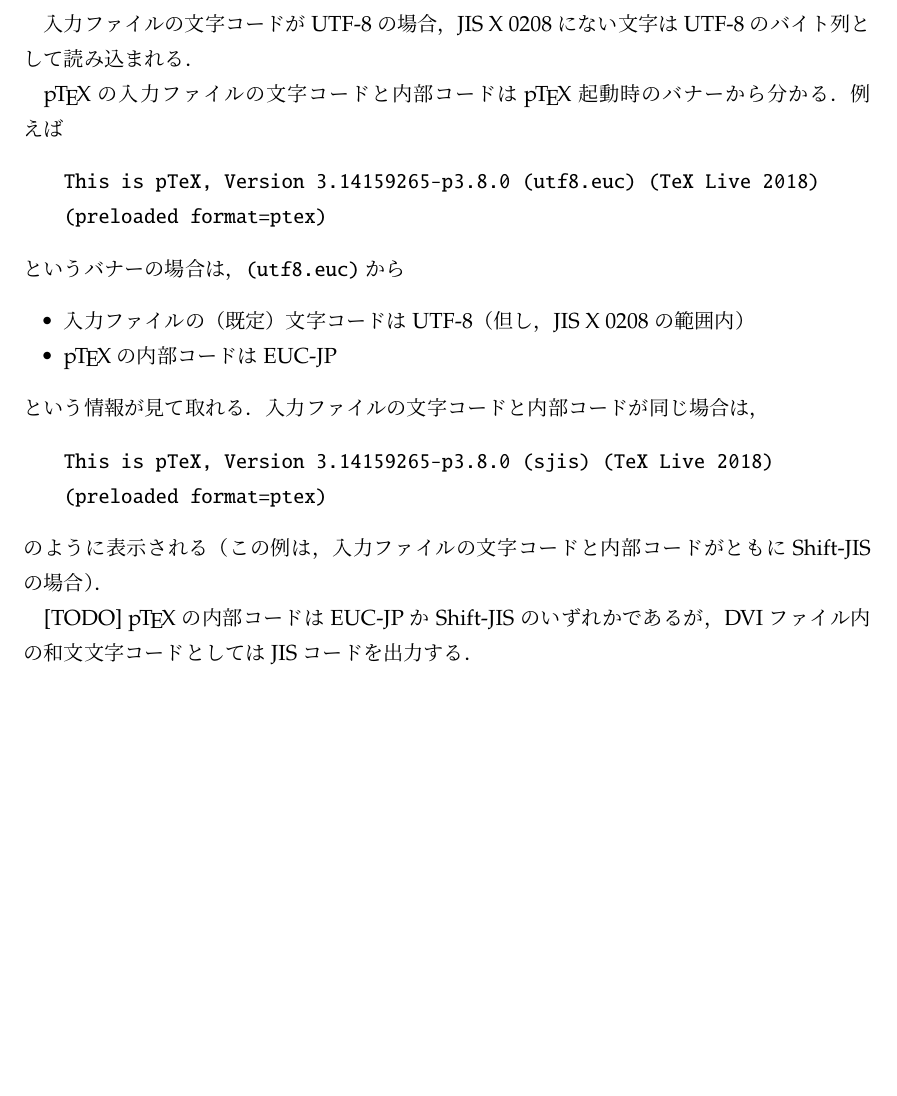
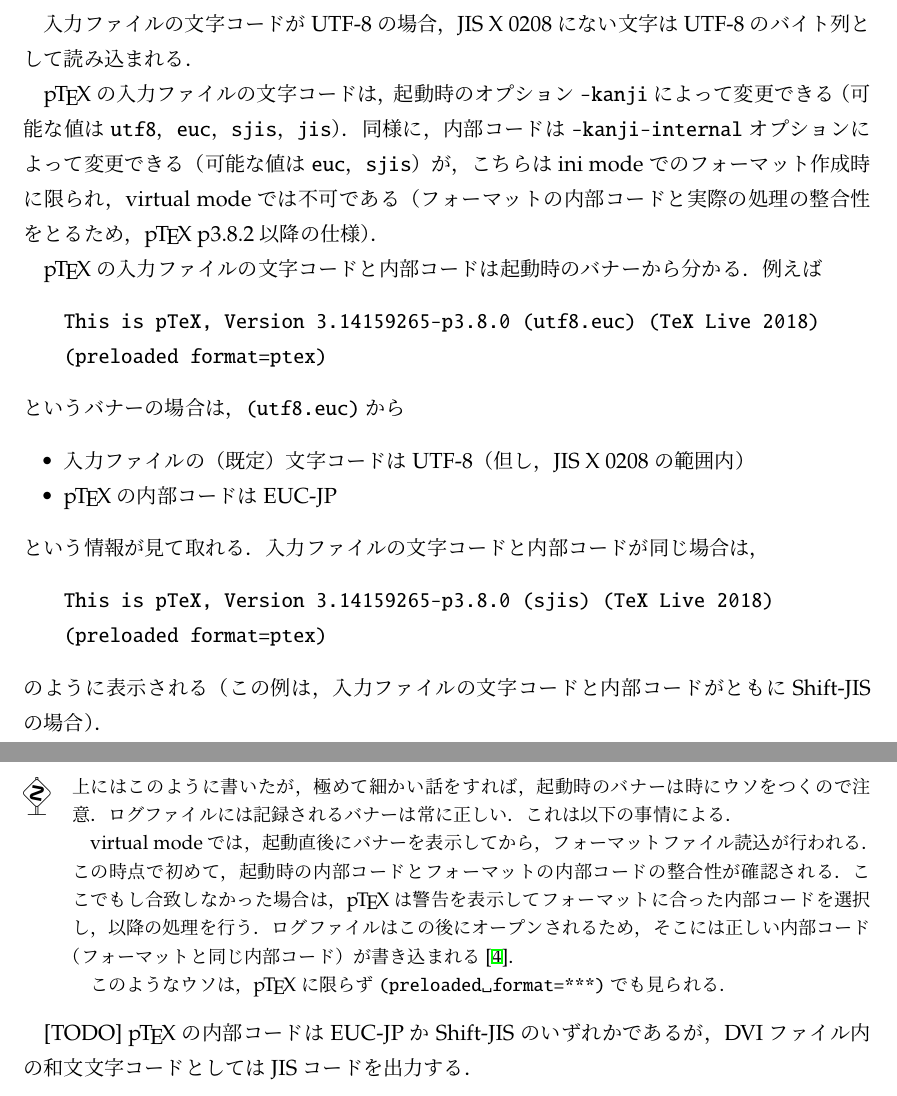
Before and after one commit to texjporg/ptex-manual, a LaTeX document (ptex-manual.tex): part of page 2 of 18 before the commit and two parts of pages 2 and 3 of 18 after it, the two joined at a grey line, cut so that both start at the same text, the shorter picture padded with empty space. Compiled offline with upLaTeX and dvipdfmx.

Commit message:
kanji-internal (texjporg/tex-jp-build#55)

```diff
--- a/ptex-manual.tex
+++ b/ptex-manual.tex
@@ -209,8 +209,15 @@ e-mail: \texttt{issue(at)texjp.org}}}
 入力ファイルの文字コードがUTF-8の場合，JIS X 0208にない文字は
 UTF-8のバイト列として読み込まれる．
 
-\pTeX の入力ファイルの文字コードと内部コードは\pTeX 起動時の
-バナーから分かる．例えば
+\pTeX の入力ファイルの文字コードは，起動時のオプション|-kanji|によって
+変更できる（可能な値は|utf8|，|euc|，|sjis|，|jis|）．
+同様に，内部コードは|-kanji-internal|オプションによって変更できる
+（可能な値は|euc|，|sjis|）が，こちらはini modeでのフォーマット作成時
+に限られ，virtual modeでは不可である（フォーマットの内部コードと実際の
+処理の整合性をとるため，\pTeX\ p3.8.2以降の仕様）．
+
+\pTeX の入力ファイルの文字コードと内部コードは起動時のバナーから分かる．
+例えば
 \begin{verbatim}
 This is pTeX, Version 3.14159265-p3.8.0 (utf8.euc) (TeX Live 2018)
 (preloaded format=ptex)
@@ -227,6 +234,21 @@ This is pTeX, Version 3.14159265-p3.8.0 (sjis) (TeX Live 2018)
 \end{verbatim}
 のように表示される（この例は，入力ファイルの文字コードと内部コードが
 ともにShift-JISの場合）．
+
+\begin{dangerous}
+上にはこのように書いたが，
+極めて細かい話をすれば，起動時のバナーは時にウソをつくので注意．
+ログファイルには記録されるバナーは常に正しい．これは以下の事情による．
+
+virtual modeでは，起動直後にバナーを表示してから，フォーマットファイル
+読込が行われる．この時点で初めて，起動時の内部コードとフォーマットの
+内部コードの整合性が確認される．ここでもし合致しなかった場合は，\pTeX は
+警告を表示してフォーマットに合った内部コードを選択し，以降の処理を行う．
+ログファイルはこの後にオープンされるため，そこには正しい内部コード
+（フォーマットと同じ内部コード）が書き込まれる\cite{build55}．
+
+このようなウソは，\pTeX に限らず|(preloaded format=***)|でも見られる．
+\end{dangerous}
 
 [TODO] \pTeX の内部コードはEUC-JPかShift-JISのいずれかであるが，
 DVIファイル内の和文文字コードとしてはJISコードを出力する．
```
Also changed, not shown: ptex-manual.tex (6 more changed lines).
